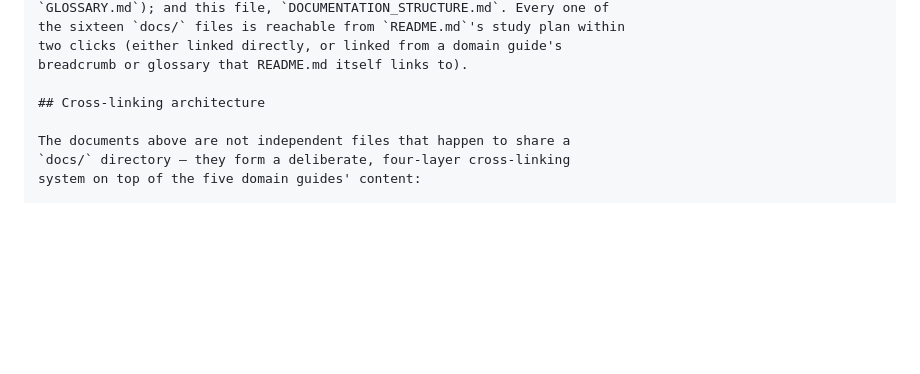
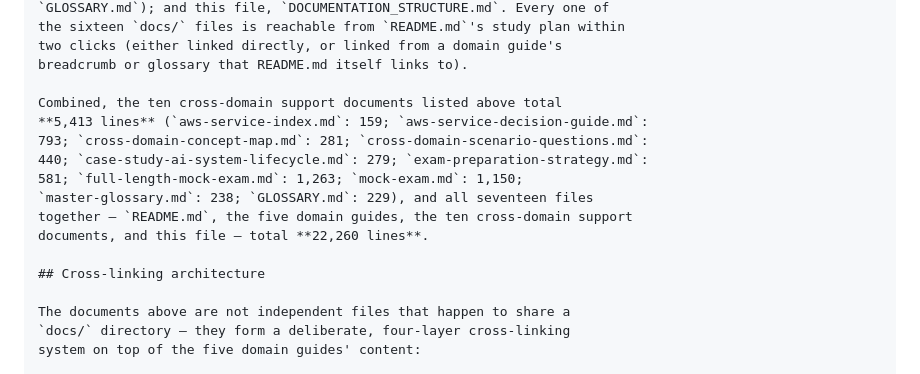
Before and after one commit to ChathurangaVKD/AWS-Certified-AI-Practitioner, a Markdown page: docs/DOCUMENTATION_STRUCTURE.md, the part around the change. Rendered like a GitHub page; blank space fills up the shorter version.

Commit message:
autopilot: Fix incorrect cross-domain support materials line-count figure in DOCUMENTATION_STRUCTURE.md

```diff
--- a/docs/DOCUMENTATION_STRUCTURE.md
+++ b/docs/DOCUMENTATION_STRUCTURE.md
@@ -485,6 +485,15 @@ the sixteen `docs/` files is reachable from `README.md`'s study plan within
 two clicks (either linked directly, or linked from a domain guide's
 breadcrumb or glossary that README.md itself links to).
 
+Combined, the ten cross-domain support documents listed above total
+**5,413 lines** (`aws-service-index.md`: 159; `aws-service-decision-guide.md`:
+793; `cross-domain-concept-map.md`: 281; `cross-domain-scenario-questions.md`:
+440; `case-study-ai-system-lifecycle.md`: 279; `exam-preparation-strategy.md`:
+581; `full-length-mock-exam.md`: 1,263; `mock-exam.md`: 1,150;
+`master-glossary.md`: 238; `GLOSSARY.md`: 229), and all seventeen files
+together — `README.md`, the five domain guides, the ten cross-domain support
+documents, and this file — total **22,260 lines**.
+
 ## Cross-linking architecture
 
 The documents above are not independent files that happen to share a
```
